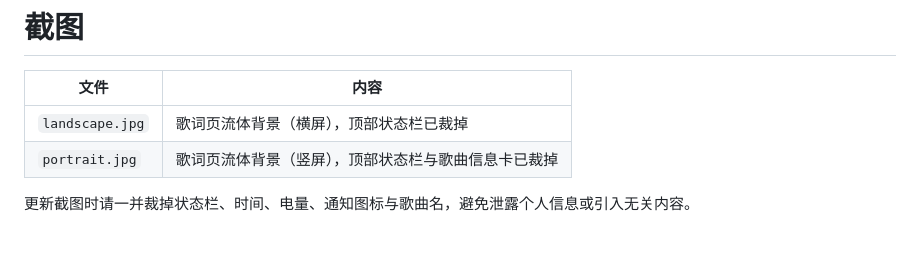
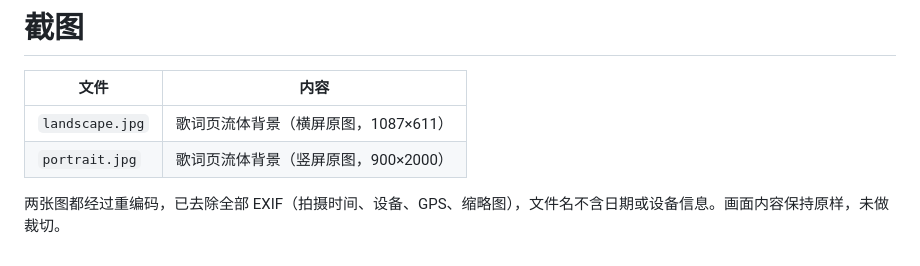
Before and after one commit to st-6/am-bg-pro-max, a Markdown page: docs/images/README.md, the part around the change. GitHub-like rendering.

Commit message:
Restore uncropped screenshots; metadata already stripped

```diff
--- a/docs/images/README.md
+++ b/docs/images/README.md
@@ -2,7 +2,7 @@
 
 | 文件 | 内容 |
 | --- | --- |
-| `landscape.jpg` | 歌词页流体背景（横屏），顶部状态栏已裁掉 |
-| `portrait.jpg` | 歌词页流体背景（竖屏），顶部状态栏与歌曲信息卡已裁掉 |
+| `landscape.jpg` | 歌词页流体背景（横屏原图，1087×611） |
+| `portrait.jpg` | 歌词页流体背景（竖屏原图，900×2000） |
 
-更新截图时请一并裁掉状态栏、时间、电量、通知图标与歌曲名，避免泄露个人信息或引入无关内容。
+两张图都经过重编码，已去除全部 EXIF（拍摄时间、设备、GPS、缩略图），文件名不含日期或设备信息。画面内容保持原样，未做裁切。
```
Also changed, not shown: docs/images/landscape.jpg, docs/images/portrait.jpg.
